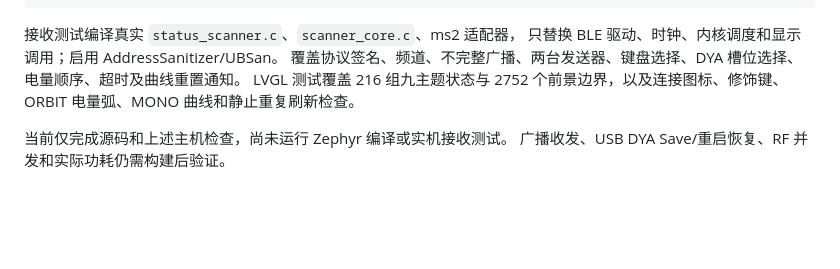
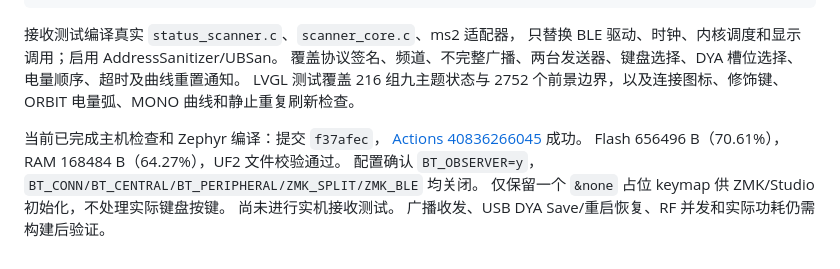
Before and after one commit to S7venYoung/zmk-prospector, a Markdown page: scanner/README.md, the part around the change. Rendered like a GitHub page; blank space fills up the shorter version.

Commit message:
Record successful scanner firmware build and observer-only configuration

```diff
--- a/scanner/README.md
+++ b/scanner/README.md
@@ -78,5 +78,10 @@ python3 display-themes/tests/host/run.py /path/to/lvgl /path/to/kblade-hardware-
 LVGL 测试覆盖 216 组九主题状态与 2752 个前景边界，以及连接图标、修饰键、
 ORBIT 电量弧、MONO 曲线和静止重复刷新检查。
 
-当前仅完成源码和上述主机检查，尚未运行 Zephyr 编译或实机接收测试。
+当前已完成主机检查和 Zephyr 编译：提交 `f37afec`，
+[Actions 40836266045](https://github.com/S7venYoung/zmk-prospector/actions/runs/40836266045) 成功。
+Flash 656496 B（70.61%），RAM 168484 B（64.27%），UF2 文件校验通过。
+配置确认 `BT_OBSERVER=y`，`BT_CONN/BT_CENTRAL/BT_PERIPHERAL/ZMK_SPLIT/ZMK_BLE` 均关闭。
+仅保留一个 `&none` 占位 keymap 供 ZMK/Studio 初始化，不处理实际键盘按键。
+尚未进行实机接收测试。
 广播收发、USB DYA Save/重启恢复、RF 并发和实际功耗仍需构建后验证。
```
Also changed, not shown: GUIDE.md (+6 -0 lines).
